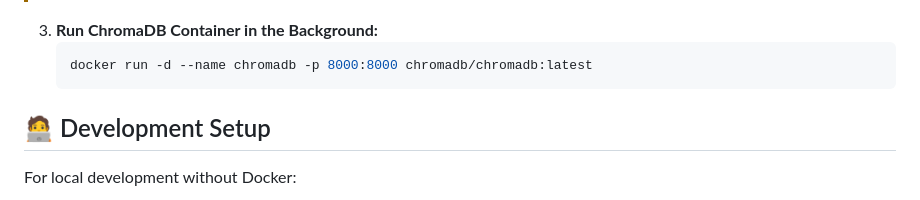
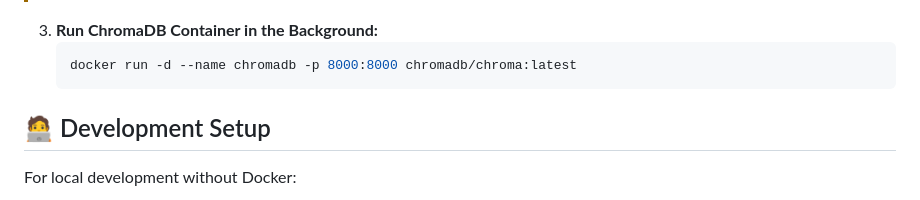
Before and after one commit to ArtyLLaMa/ArtyLLaMA, a Markdown page: README.md, the part around the change. GitHub-like rendering.

Commit message:
fix: readme typo

````diff
--- a/README.md
+++ b/README.md
@@ -155,7 +155,7 @@ ArtyLLama uses a configuration file for setup:
 
 3. **Run ChromaDB Container in the Background:**
    ```bash
-   docker run -d --name chromadb -p 8000:8000 chromadb/chromadb:latest
+   docker run -d --name chromadb -p 8000:8000 chromadb/chroma:latest
    ```
 
 ## 🧑‍💻 Development Setup
````
